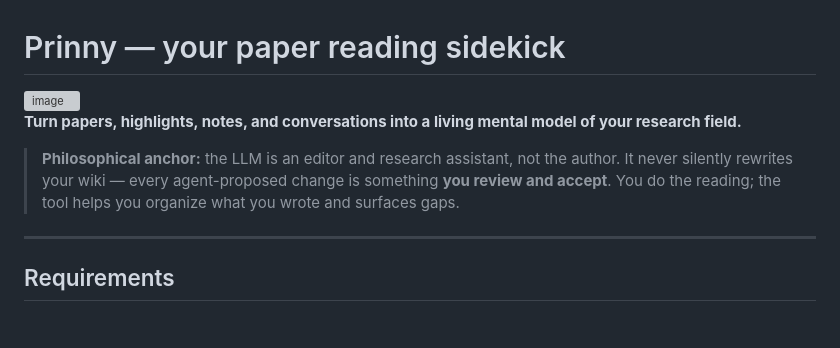
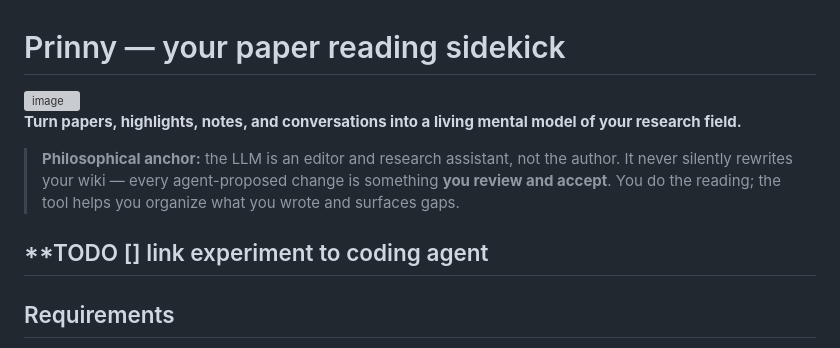
Before and after one commit to zhuqiangLu/Prinny, a Markdown page: README.md, the part around one of its changes. Rendered like a GitHub page; blank space fills up the shorter version; grey boxes are pictures that could not be loaded.

```diff
--- a/README.md
+++ b/README.md
@@ -8,6 +8,8 @@
 > review and accept**. You do the reading; the tool helps you organize what you wrote and
 > surfaces gaps.
 
+**TODO
+[] link experiment to coding agent
 ---
 
 ## Requirements
```
Also changed, not shown: other parts of README.md (+1 -1 lines).
